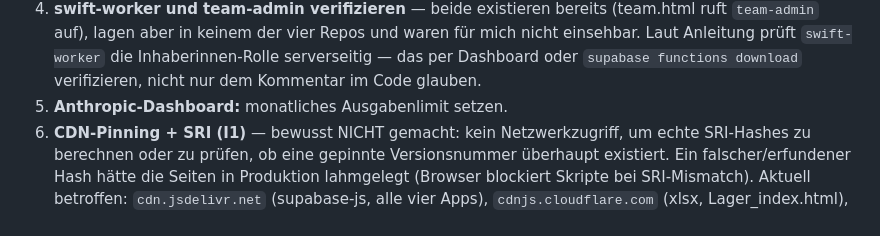
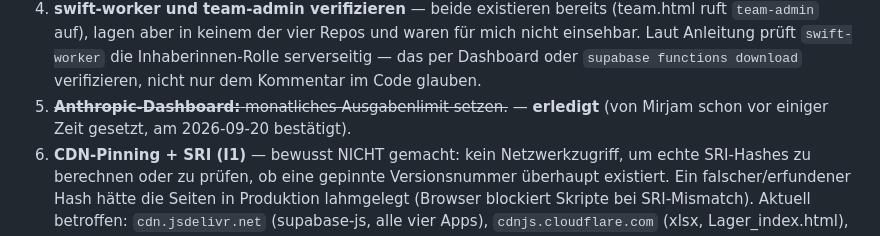
Before and after one commit to mirjamwalenta-a11y/Team, a Markdown page: FORTSCHRITT.md, the part around the change. Drawn GitHub-style.

Commit message:
docs: Punkt 5 (Anthropic-Dashboard-Limit) in FORTSCHRITT.md als erledigt markiert
Von Mirjam bestätigt: das monatliche Ausgabenlimit war schon vor
längerer Zeit gesetzt, nur nie in der Doku nachgetragen worden.

Co-Authored-By: Claude Sonnet 5 <noreply@anthropic.com>
Claude-Session: https://claude.ai/code/session_01PqB5GTbXKKUgzd3Sz4ayBY

```diff
--- a/FORTSCHRITT.md
+++ b/FORTSCHRITT.md
@@ -85,7 +85,8 @@ Nutzern geteilt.
    `team-admin` auf), lagen aber in keinem der vier Repos und waren für mich nicht einsehbar.
    Laut Anleitung prüft `swift-worker` die Inhaberinnen-Rolle serverseitig — das per Dashboard
    oder `supabase functions download` verifizieren, nicht nur dem Kommentar im Code glauben.
-5. **Anthropic-Dashboard:** monatliches Ausgabenlimit setzen.
+5. ~~**Anthropic-Dashboard:** monatliches Ausgabenlimit setzen.~~ — **erledigt** (von Mirjam
+   schon vor einiger Zeit gesetzt, am 2026-09-20 bestätigt).
 6. **CDN-Pinning + SRI (I1)** — bewusst NICHT gemacht: kein Netzwerkzugriff, um
    echte SRI-Hashes zu berechnen oder zu prüfen, ob eine gepinnte Versionsnummer überhaupt
    existiert. Ein falscher/erfundener Hash hätte die Seiten in Produktion lahmgelegt (Browser
```
